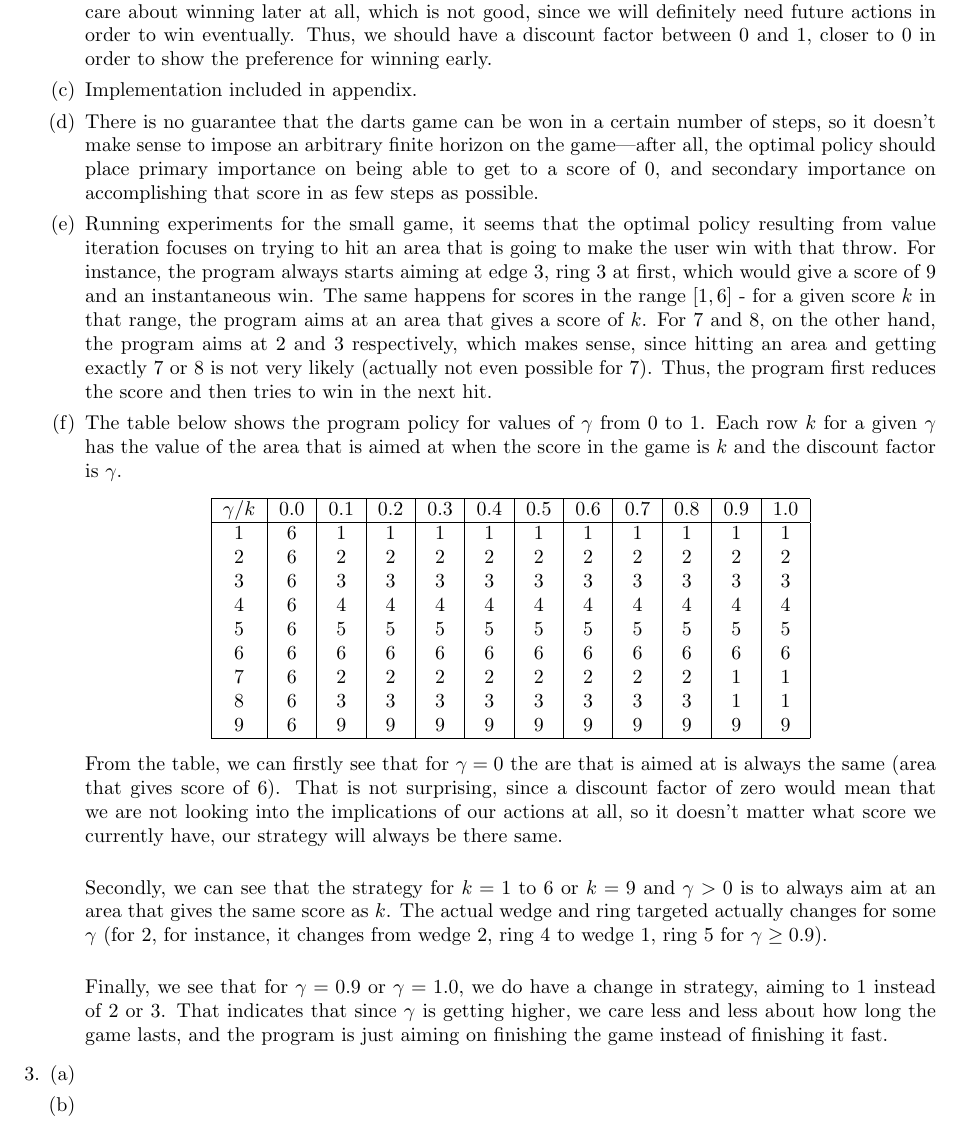
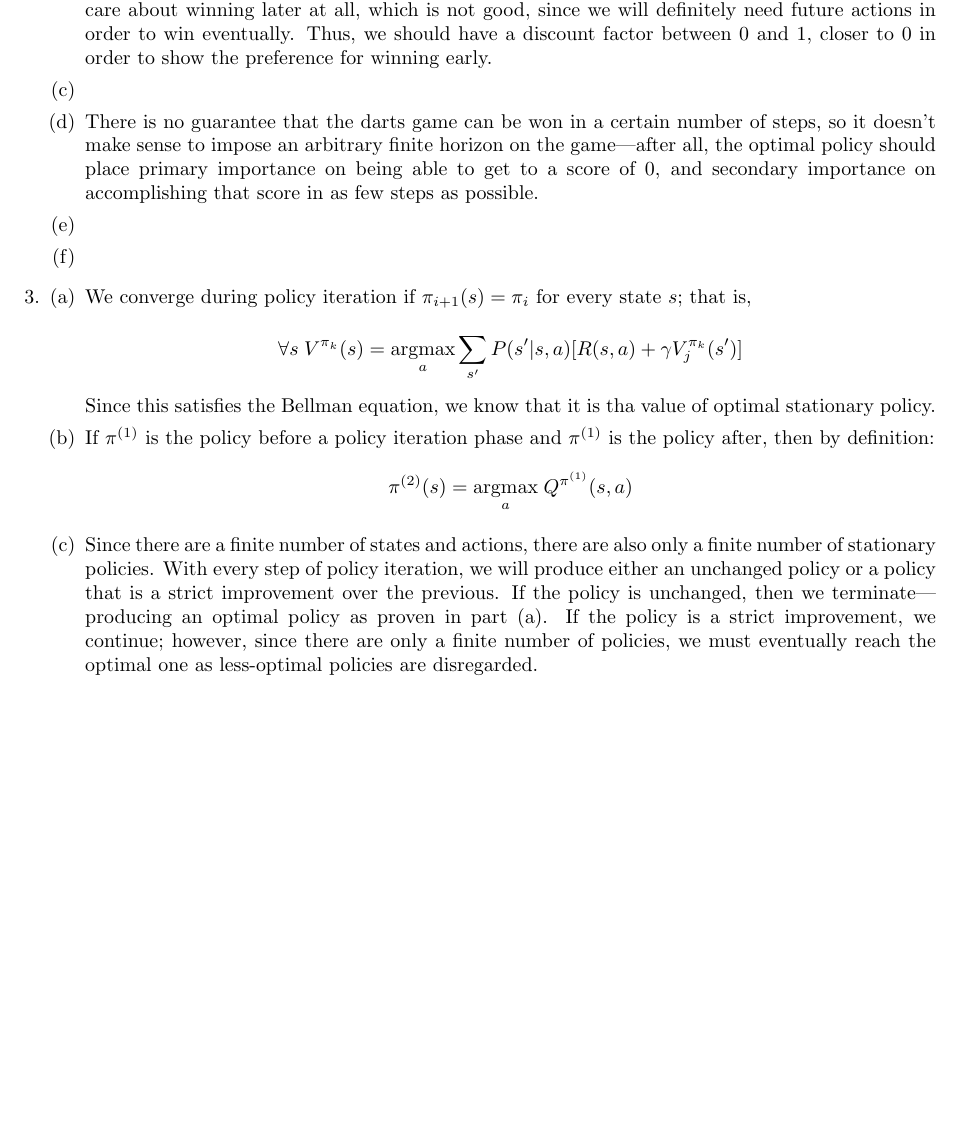
Before and after one commit to lucasdgf/cs181markov, a LaTeX document (tex/li_freitas_hw5_writeup.tex): part of page 2 of 3 before the commit and part of page 2 of 2 after it, cut so that both start at the same text, the shorter picture padded with empty space. Compiled offline with pdfLaTeX.

```diff
--- a/tex/li_freitas_hw5_writeup.tex
+++ b/tex/li_freitas_hw5_writeup.tex
@@ -36,38 +36,26 @@
 
                 \item The reward function should not depend on the action $a$ - it should only take into account if the user has won ($s==0$) or not yet.  Thus, we can write the function as \texttt{return 1 if s == 0 else 0}. The problem about this reward function is that it doesn't show our preference of winning earlier than late.\\
 
-               That is why the discount factor is important - we should use it to show that bias for earlier wins. If the discount factor was $1$, then we would still not be able to add that preference (we would still not care if we won early or late), and if the discount factor was $0$, that would mean that we don't care about winning later at all, which is not good, since we will definitely need future actions in order to win eventually. Thus, we should have a discount factor between $0$ and $1$, closer to $0$ in order to show the preference for winning early.
-                 \item Implementation included in appendix.
+                That is why the discount factor is important - we should use it to show that bias for earlier wins. If the discount factor was $1$, then we would still not be able to add that preference (we would still not care if we won early or late), and if the discount factor was $0$, that would mean that we don't care about winning later at all, which is not good, since we will definitely need future actions in order to win eventually. Thus, we should have a discount factor between $0$ and $1$, closer to $0$ in order to show the preference for winning early.
+
+                \item % TODO: 2c
 
                 \item There is no guarantee that the darts game can be won in a certain number of steps, so it doesn't make sense to impose an arbitrary finite horizon on the game---after all, the optimal policy should place primary importance on being able to get to a score of 0, and secondary importance on accomplishing that score in as few steps as possible.
-                \item Running experiments for the small game, it seems that the optimal policy resulting from value iteration focuses on trying to hit an area that is going to make the user win with that throw. For instance, the program always starts aiming at edge $3$, ring $3$ at first, which would give a score of $9$ and an instantaneous win. The same happens for scores in the range $[1,6]$ - for a given score $k$ in that range, the program aims at an area that gives a score of $k$. For $7$ and $8$, on the other hand, the program aims at $2$ and $3$ respectively, which makes sense, since hitting an area and getting exactly $7$ or $8$ is not very likely (actually not even possible for $7$). Thus, the program first reduces the score and then tries to win in the next hit.
 
-                \item The table below shows the program policy for values of $\gamma$ from $0$ to $1$. Each row $k$ for a given $\gamma$ has the value of the area that is aimed at when the score in the game is $k$ and the discount factor is $\gamma$.
-
-\begin{center} \begin{tabular}[h]{|c|c|c|c|c|c|c|c|c|c|c|c|} \hline
-$\gamma/k$ & $0.0$ & $0.1$ & $0.2$ & $0.3$ & $0.4$ & $0.5$ & $0.6$ & $0.7$ & $0.8$ & $0.9$ & $1.0$ \\ \hline
-$1$ & 6 & 1 & 1 & 1 & 1 & 1 & 1 & 1 & 1 & 1 & 1 \\
-$2$ & 6 & 2 & 2 & 2 & 2 & 2 & 2 & 2 & 2 & 2 & 2 \\
-$3$ & 6 & 3 & 3 & 3 & 3 & 3 & 3 & 3 & 3 & 3 & 3 \\
-$4$ & 6 & 4 & 4 & 4 & 4 & 4 & 4 & 4 & 4 & 4 & 4 \\
-$5$ & 6 & 5 & 5 & 5 & 5 & 5 & 5 & 5 & 5 & 5 & 5 \\
-$6$ & 6 & 6 & 6 & 6 & 6 & 6 & 6 & 6 & 6 & 6 & 6 \\
-$7$ & 6 & 2 & 2 & 2 & 2 & 2 & 2 & 2 & 2 & 1 & 1 \\
-$8$ & 6 & 3 & 3 & 3 & 3 & 3 & 3 & 3 & 3 & 1 & 1 \\
-$9$ & 6 & 9 & 9 & 9 & 9 & 9 & 9 & 9 & 9 & 9 & 9 \\ \hline
-\end{tabular} \end{center}
-
-From the table, we can firstly see that for $\gamma=0$ the are that is aimed at is always the same (area that gives score of $6$). That is not surprising, since a discount factor of zero would mean that we are not looking into the implications of our actions at all, so it doesn't matter what score we currently have, our strategy will always be there same.\\
-
-Secondly, we can see that the strategy for $k=1$ to $6$ or $k=9$ and $\gamma>0$ is to always aim at an area that gives the same score as $k$. The actual wedge and ring targeted actually changes for some $\gamma$ (for $2$, for instance, it changes from wedge $2$, ring $4$ to wedge $1$, ring $5$ for $\gamma\ge0.9$).\\
-
-Finally, we see that for $\gamma=0.9$ or $\gamma=1.0$, we do have a change in strategy,  aiming to $1$ instead of $2$ or $3$. That indicates that since $\gamma$ is getting higher, we care less and less about how long the game lasts, and the program is just aiming on finishing the game instead of finishing it fast.
+                \item % TODO: 2e
+                \item % TODO: 2f
             \end{enumerate}
         \item
             \begin{enumerate}[(a)]
-                \item % TODO: 3a
-                \item % TODO: 3b
-                \item % TODO: 3c
+                \item We converge during policy iteration if $\pi_{i+1}(s) = \pi_{i}$ for every state $s$; that is,
+
+                $$\forall s \; V^{\pi_k}(s) = \underset{a}{\operatorname{argmax}} \sum_{s'} P(s' | s, a) [R(s, a) + \gamma V_j^{\pi_k}(s')]$$
+
+                Since this satisfies the Bellman equation, we know that it is tha value of optimal stationary policy.
+                \item If $\pi^{(1)}$ is the policy before a policy iteration phase and $\pi^{(1)}$ is the policy after, then by definition: $$\pi^{(2)}(s) = \underset{a}{\operatorname{argmax}} \; Q^{\pi^{(1)}}(s, a)$$
+
+
+                \item Since there are a finite number of states and actions, there are also only a finite number of stationary policies. With every step of policy iteration, we will produce either an unchanged policy or a policy that is a strict improvement over the previous. If the policy is unchanged, then we terminate---producing an optimal policy as proven in part (a). If the policy is a strict improvement, we continue; however, since there are only a finite number of policies, we must eventually reach the optimal one as less-optimal policies are disregarded.
             \end{enumerate}
         \item
             \begin{enumerate}[(a)]
```
Also changed, not shown: tex/li_freitas_hw5_writeup.tex (46 more changed lines).
